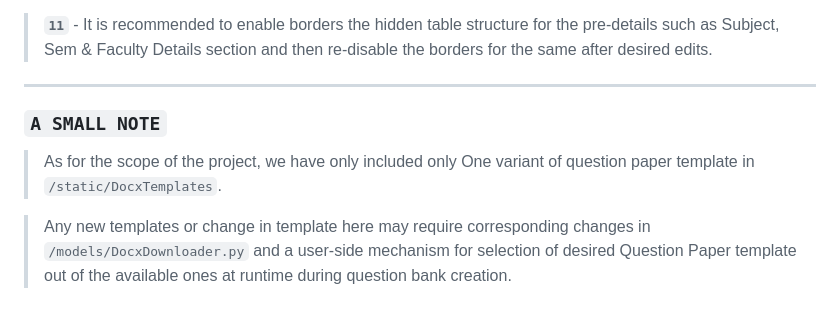
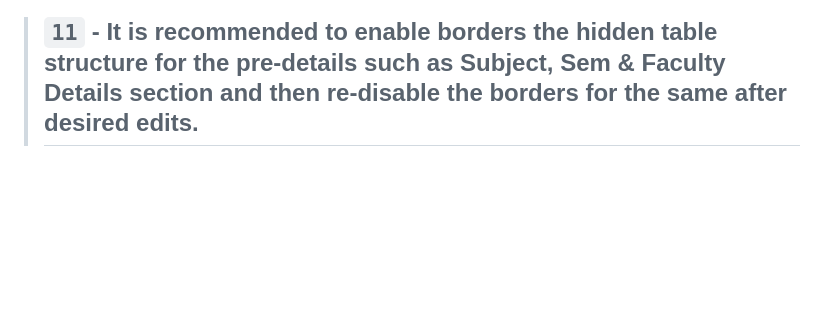
Before and after one commit to thedynamics/Question_Paper_Generator, a Markdown page: AutoQPGen-main/README.md, the part around the change. Drawn GitHub-style; blank space fills up the shorter version.

```diff
--- a/AutoQPGen-main/README.md
+++ b/AutoQPGen-main/README.md
@@ -90,9 +90,4 @@ python -c "import kickstarter; kickstarter.offloadApp()"
 > **`10`** - It is equally important to note that "Faculty:" is the correct field name for faculty detail in input Question Bank.
 
 > **`11`** - It is recommended to enable borders the hidden table structure for the pre-details such as Subject, Sem & Faculty Details section and then re-disable the borders for the same after desired edits.
-
----
-### **`A SMALL NOTE`**
-> As for the scope of the project, we have only included only One variant of question paper template in `/static/DocxTemplates`.
-
-> Any new templates or change in template here may require corresponding changes in `/models/DocxDownloader.py` and a user-side mechanism for selection of desired Question Paper template out of the available ones at runtime during question bank creation.
+> ---
```
